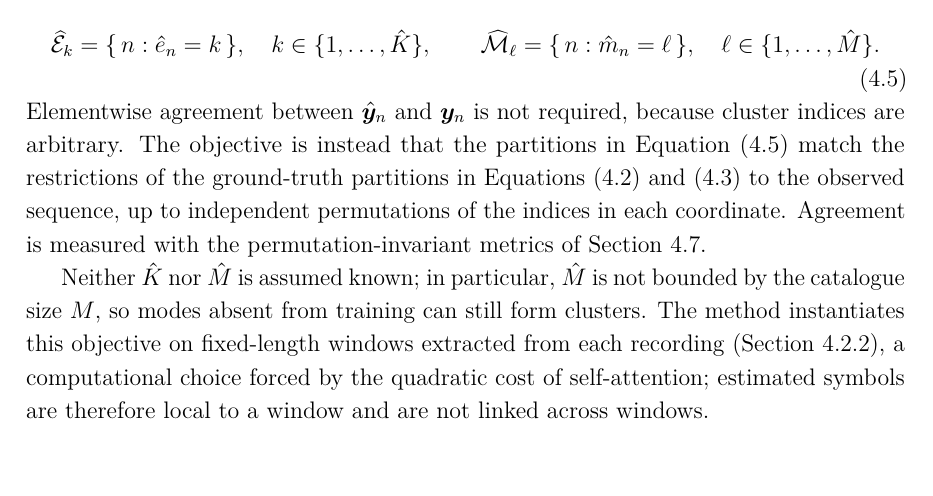
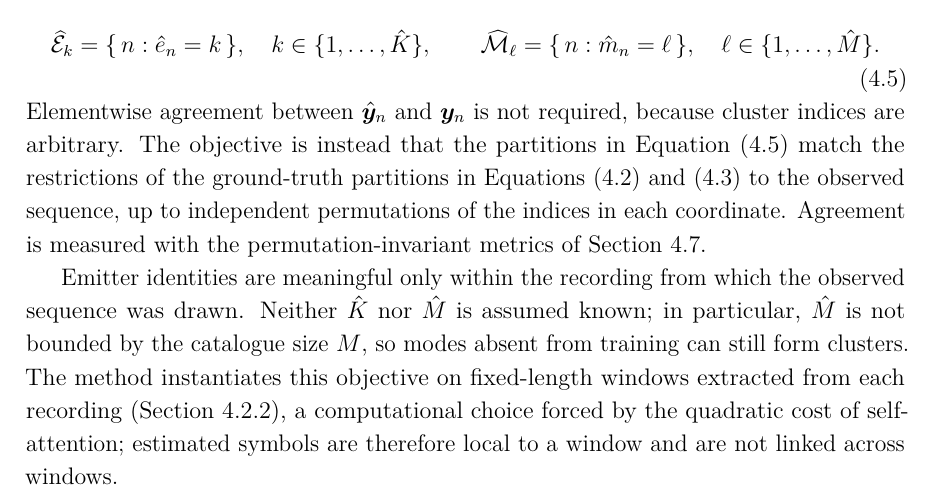
Before and after one commit to macktron/masters-thesis, a LaTeX thesis (main.tex, which reads sections/04_method/01_problem_formulation.tex): part of page 32 of 63, cut so that both start at the same text. The pictures show the PDF file main.pdf that the author committed with the source.

Commit message:
autosave: 2026-08-10T11:43:35Z

```diff
--- a/sections/04_method/01_problem_formulation.tex
+++ b/sections/04_method/01_problem_formulation.tex
@@ -75,6 +75,7 @@ Elementwise agreement between $\hat{\vect{y}}_n$ and $\vect{y}_n$ is not require
 The objective is instead that the partitions in \cref{eq:method:estimated_partitions} match the restrictions of the ground-truth partitions in \cref{eq:method:emitter_partition,eq:method:mode_partition} to the observed sequence, up to independent permutations of the indices in each coordinate.
 Agreement is measured with the permutation-invariant metrics of \cref{sec:method:metrics}.
 
+Emitter identities are meaningful only within the recording from which the observed sequence was drawn.
 Neither $\hat{K}$ nor $\hat{M}$ is assumed known; in particular, $\hat{M}$ is not bounded by the catalogue size $M$, so modes absent from training can still form clusters.
 The method instantiates this objective on fixed-length windows extracted from each recording (\cref{sec:method:data:window}), a computational choice forced by the quadratic cost of self-attention; estimated symbols are therefore local to a window and are not linked across windows.
 
```
Also changed, not shown: main.pdf.
